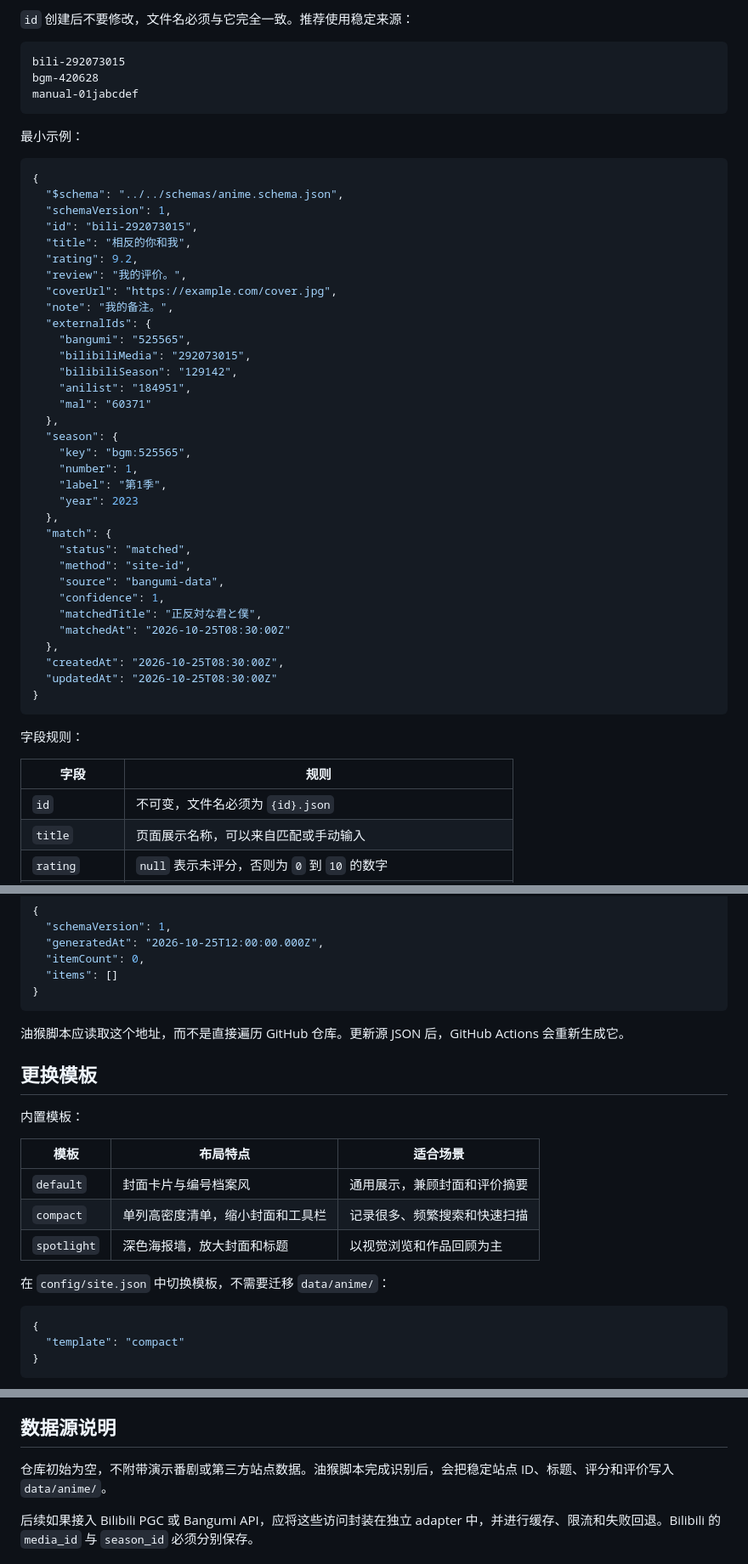
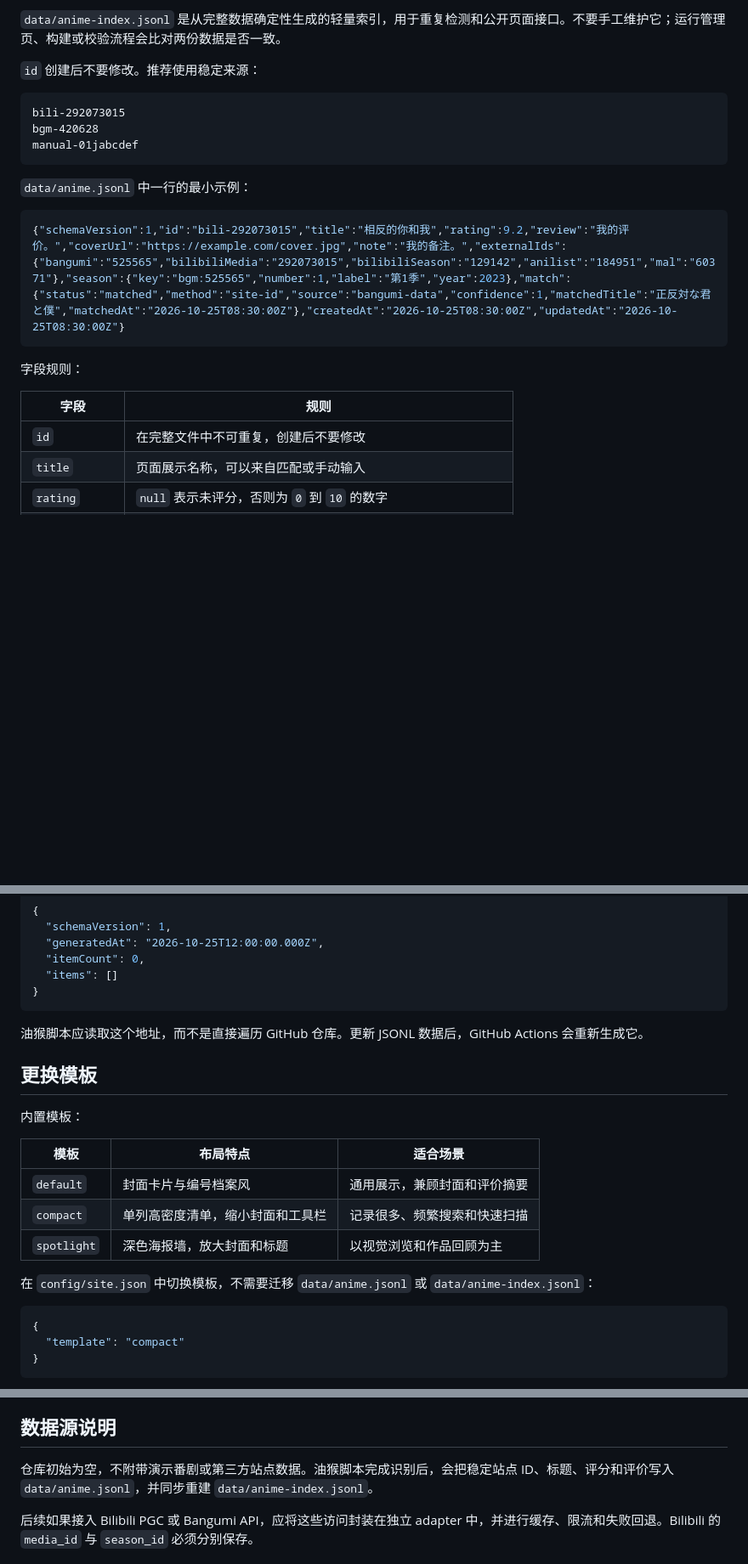
Before and after one commit to zjsycwmrbig/MyAnimeLife, a Markdown page: README.md, 3 parts joined by grey strips. Shown at 85% size. GitHub-like rendering; blank space fills up the shorter version.

````diff
--- a/README.md
+++ b/README.md
@@ -116,6 +159,8 @@ data/anime/{id}.json
 ```
 
-`id` 创建后不要修改，文件名必须与它完全一致。推荐使用稳定来源：
+`data/anime-index.jsonl` 是从完整数据确定性生成的轻量索引，用于重复检测和公开页面接口。不要手工维护它；运行管理页、构建或校验流程会比对两份数据是否一致。
+
+`id` 创建后不要修改。推荐使用稳定来源：
 
 ```text
 bili-292073015
@@ -123,49 +168,17 @@ bgm-420628
 manual-01jabcdef
 ```
 
-最小示例：
+`data/anime.jsonl` 中一行的最小示例：
 
 ```json
-{
-  "$schema": "../../schemas/anime.schema.json",
-  "schemaVersion": 1,
-  "id": "bili-292073015",
-  "title": "相反的你和我",
-  "rating": 9.2,
-  "review": "我的评价。",
-  "coverUrl": "https://example.com/cover.jpg",
-  "note": "我的备注。",
-  "externalIds": {
-    "bangumi": "525565",
-    "bilibiliMedia": "292073015",
-    "bilibiliSeason": "129142",
-    "anilist": "184951",
-    "mal": "60371"
-  },
-  "season": {
-    "key": "bgm:525565",
-    "number": 1,
-    "label": "第1季",
-    "year": 2023
-  },
-  "match": {
-    "status": "matched",
-    "method": "site-id",
-    "source": "bangumi-data",
-    "confidence": 1,
-    "matchedTitle": "正反対な君と僕",
-    "matchedAt": "2026-10-25T08:30:00Z"
-  },
-  "createdAt": "2026-10-25T08:30:00Z",
-  "updatedAt": "2026-10-25T08:30:00Z"
-}
+{"schemaVersion":1,"id":"bili-292073015","title":"相反的你和我","rating":9.2,"review":"我的评价。","coverUrl":"https://example.com/cover.jpg","note":"我的备注。","externalIds":{"bangumi":"525565","bilibiliMedia":"292073015","bilibiliSeason":"129142","anilist":"184951","mal":"60371"},"season":{"key":"bgm:525565","number":1,"label":"第1季","year":2023},"match":{"status":"matched","method":"site-id","source":"bangumi-data","confidence":1,"matchedTitle":"正反対な君と僕","matchedAt":"2026-10-25T08:30:00Z"},"createdAt":"2026-10-25T08:30:00Z","updatedAt":"2026-10-25T08:30:00Z"}
 ```
 
 字段规则：
 
 | 字段 | 规则 |
 |---|---|
-| `id` | 不可变，文件名必须为 `{id}.json` |
+| `id` | 在完整文件中不可重复，创建后不要修改 |
 | `title` | 页面展示名称，可以来自匹配或手动输入 |
 | `rating` | `null` 表示未评分，否则为 `0` 到 `10` 的数字 |
 | `review` | 我的评价，支持 Markdown，原始 HTML 会被禁用 |
@@ -208,7 +221,7 @@ manual-01jabcdef
 }
 ```
 
-油猴脚本应读取这个地址，而不是直接遍历 GitHub 仓库。更新源 JSON 后，GitHub Actions 会重新生成它。
+油猴脚本应读取这个地址，而不是直接遍历 GitHub 仓库。更新 JSONL 数据后，GitHub Actions 会重新生成它。
 
 ## 更换模板
 
@@ -220,7 +233,7 @@ manual-01jabcdef
 | `compact` | 单列高密度清单，缩小封面和工具栏 | 记录很多、频繁搜索和快速扫描 |
 | `spotlight` | 深色海报墙，放大封面和标题 | 以视觉浏览和作品回顾为主 |
 
-在 `config/site.json` 中切换模板，不需要迁移 `data/anime/`：
+在 `config/site.json` 中切换模板，不需要迁移 `data/anime.jsonl` 或 `data/anime-index.jsonl`：
 
 ```json
 {
@@ -259,7 +272,7 @@ manual-01jabcdef
 
 ## 数据源说明
 
-仓库初始为空，不附带演示番剧或第三方站点数据。油猴脚本完成识别后，会把稳定站点 ID、标题、评分和评价写入 `data/anime/`。
+仓库初始为空，不附带演示番剧或第三方站点数据。油猴脚本完成识别后，会把稳定站点 ID、标题、评分和评价写入 `data/anime.jsonl`，并同步重建 `data/anime-index.jsonl`。
 
 后续如果接入 Bilibili PGC 或 Bangumi API，应将这些访问封装在独立 adapter 中，并进行缓存、限流和失败回退。Bilibili 的 `media_id` 与 `season_id` 必须分别保存。
 
````
Also changed, not shown: other parts of README.md (+55 -12 lines), data/README.md (+54 -29 lines).
